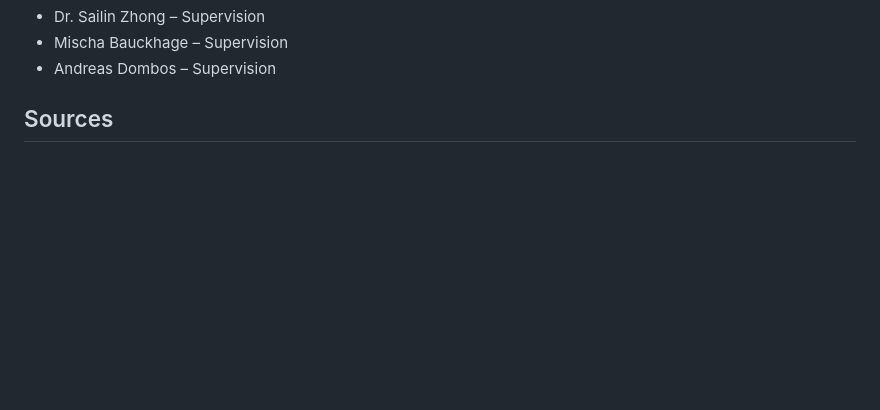
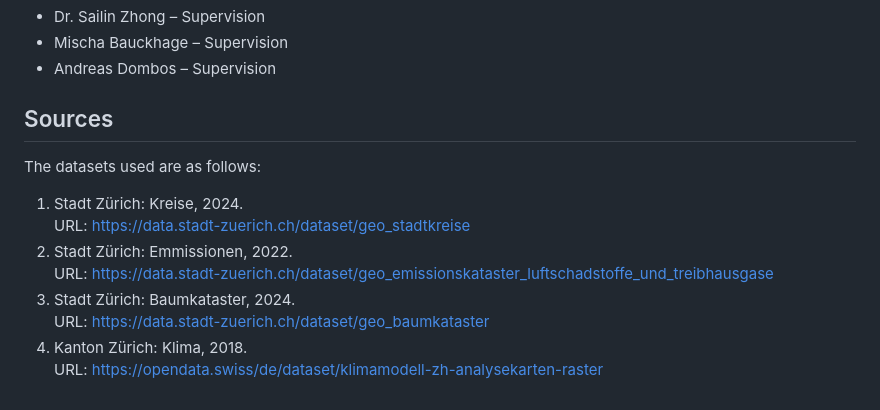
Before and after one commit to pgose/walkability_tracker, a Markdown page: README.md, the part around the change. Rendered like a GitHub page; blank space fills up the shorter version.

```diff
--- a/README.md
+++ b/README.md
@@ -178,3 +178,12 @@ Supervisors:
 * Andreas Dombos – Supervision
 
 ## Sources
+The datasets used are as follows:
+1. Stadt Zürich: Kreise, 2024.\
+   URL: https://data.stadt-zuerich.ch/dataset/geo_stadtkreise
+2. Stadt Zürich: Emmissionen, 2022.\
+   URL: https://data.stadt-zuerich.ch/dataset/geo_emissionskataster_luftschadstoffe_und_treibhausgase
+3. Stadt Zürich: Baumkataster, 2024.\
+   URL: https://data.stadt-zuerich.ch/dataset/geo_baumkataster
+4. Kanton Zürich: Klima, 2018.\
+   URL: https://opendata.swiss/de/dataset/klimamodell-zh-analysekarten-raster
```
